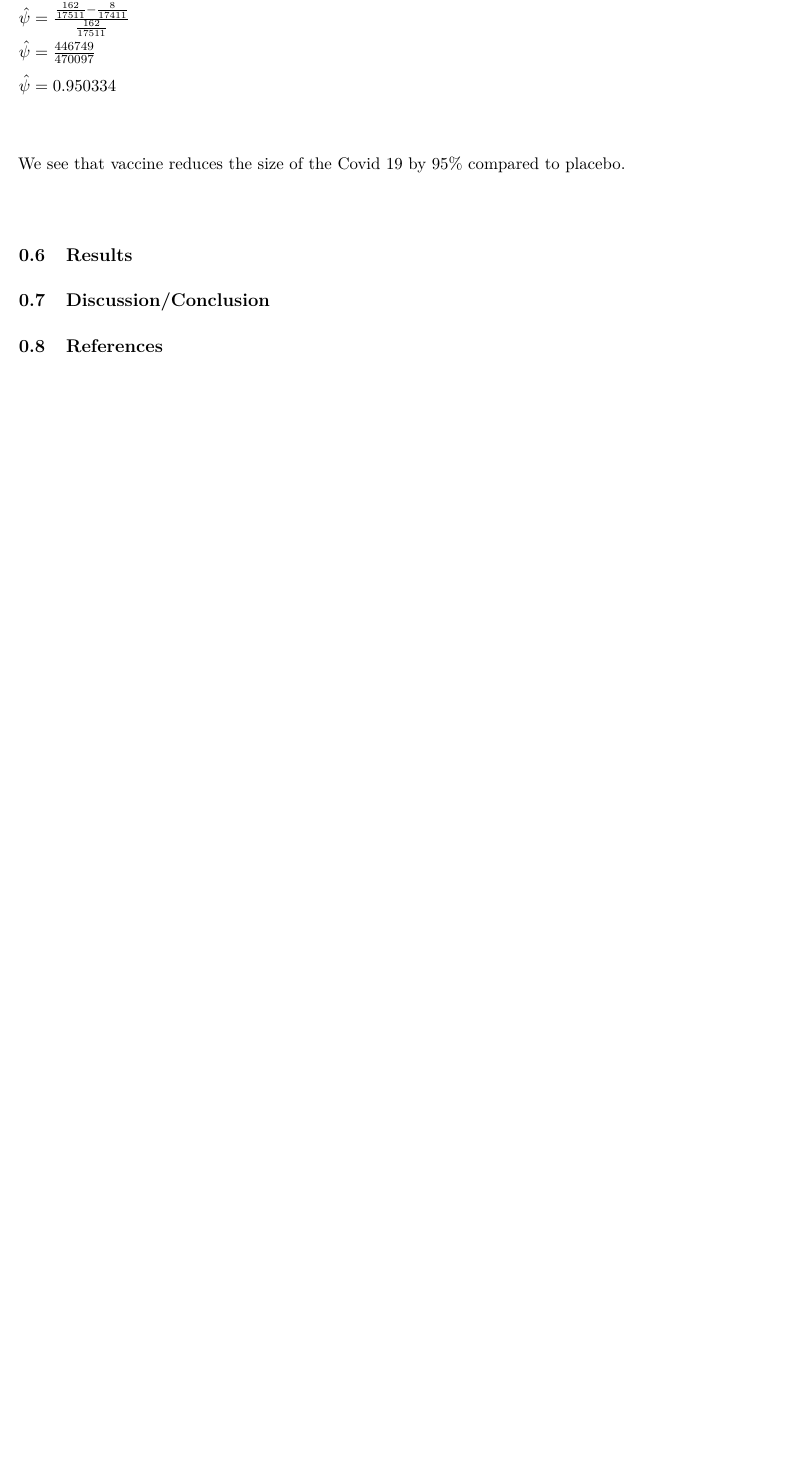
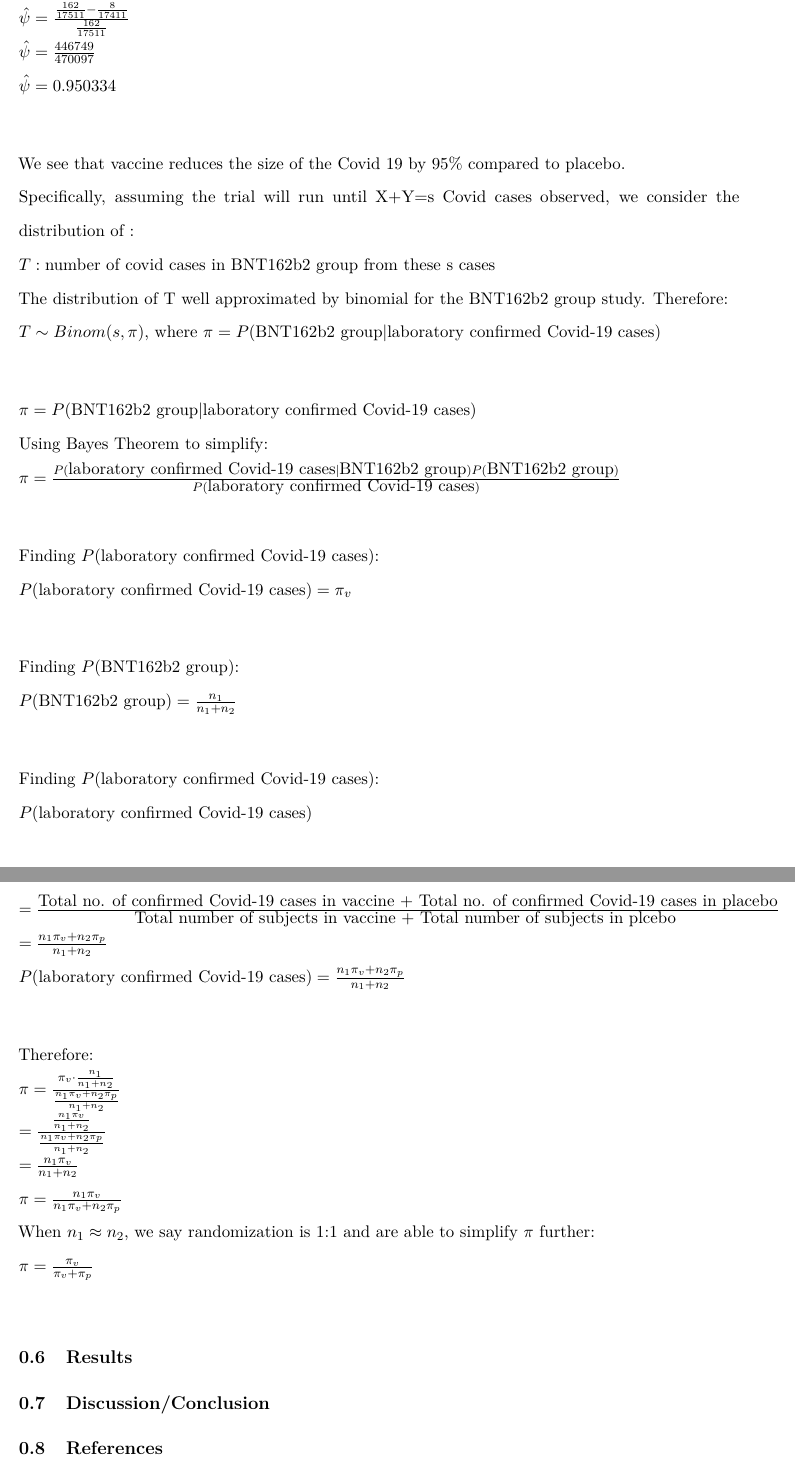
Before and after one commit to NathanDennis1/STAT342-Final, an R Markdown document (Project Work.Rmd): part of page 3 of 3 before the commit and two parts of pages 3 and 4 of 4 after it, the two joined at a grey line, cut so that both start at the same text, the shorter picture padded with empty space. Rendered offline with R 4.5, knitr and Pandoc, then LaTeX, with nearby package versions.

Commit message:
derivation complete

````diff
--- a/Project Work.Rmd
+++ b/Project Work.Rmd
@@ -88,8 +88,35 @@ $\hat\psi=\frac{446749}{470097}$\
 $\hat\psi=0.950334$\
 
 We see that vaccine reduces the size of the Covid 19 by 95\% compared to placebo.\
+Specifically, assuming the trial will run until X+Y=s Covid cases observed, we consider the distribution of :\
+$T:\mbox{number of covid cases in BNT162b2 group from these s cases}$\
+The distribution of T well approximated by binomial for the BNT162b2 group study. Therefore:\
+$T \sim Binom(s,\pi)$, where $\pi=P(\mbox{BNT162b2 group}|\mbox{laboratory confirmed Covid-19 cases})$\
 
 
+$\pi=P(\mbox{BNT162b2 group}|\mbox{laboratory confirmed Covid-19 cases})$\
+ Using Bayes Theorem to simplify:\
+$\pi=\frac{P(\mbox{laboratory confirmed Covid-19 cases}|\mbox{BNT162b2 group})P(\mbox{BNT162b2 group})}{P(\mbox{laboratory confirmed Covid-19 cases})}$\
+
+Finding $P(\mbox{laboratory confirmed Covid-19 cases})$:\
+$P(\mbox{laboratory confirmed Covid-19 cases})=\pi_v$\
+
+Finding $P(\mbox{BNT162b2 group})$:\
+$P(\mbox{BNT162b2 group})=\frac{n_1}{n_1+n_2}$\
+
+Finding $P(\mbox{laboratory confirmed Covid-19 cases})$:\
+$P(\mbox{laboratory confirmed Covid-19 cases})$\
+$=\frac{\mbox{Total no. of confirmed Covid-19 cases in vaccine + Total no. of confirmed Covid-19 cases in placebo} }{\mbox{Total number of subjects in vaccine + Total number of subjects in plcebo }}$\
+$=\frac{n_1\pi_v+n_2\pi_p}{n_1+n_2}$\
+$P(\mbox{laboratory confirmed Covid-19 cases})=\frac{n_1\pi_v+n_2\pi_p}{n_1+n_2}$\
+
+Therefore:\
+$\pi=\frac{\pi_v\cdot \frac{n_1}{n_1+n_2}}{\frac{n_1\pi_v+n_2\pi_p}{n_1+n_2}}$\
+$=\frac{\frac{n_1\pi_v}{n_1+n_2}}{\frac{n_1\pi_v+n_2\pi_p}{n_1+n_2}}$\
+$=\frac{n_1\pi_v}{n_1+n_2}$\
+$\pi=\frac{n_1\pi_v}{n_1\pi_v+n_2\pi_p}$\
+When $n_1\approx n_2$, we say randomization is 1:1 and are able to simplify $\pi$ further:\
+$\pi=\frac{\pi_v}{\pi_v+\pi_p}$\
 ```{r label ="bayesian", include = FALSE, cache = TRUE}
 
 
````
Also changed, not shown: Project Work.Rmd (6 more changed lines).
